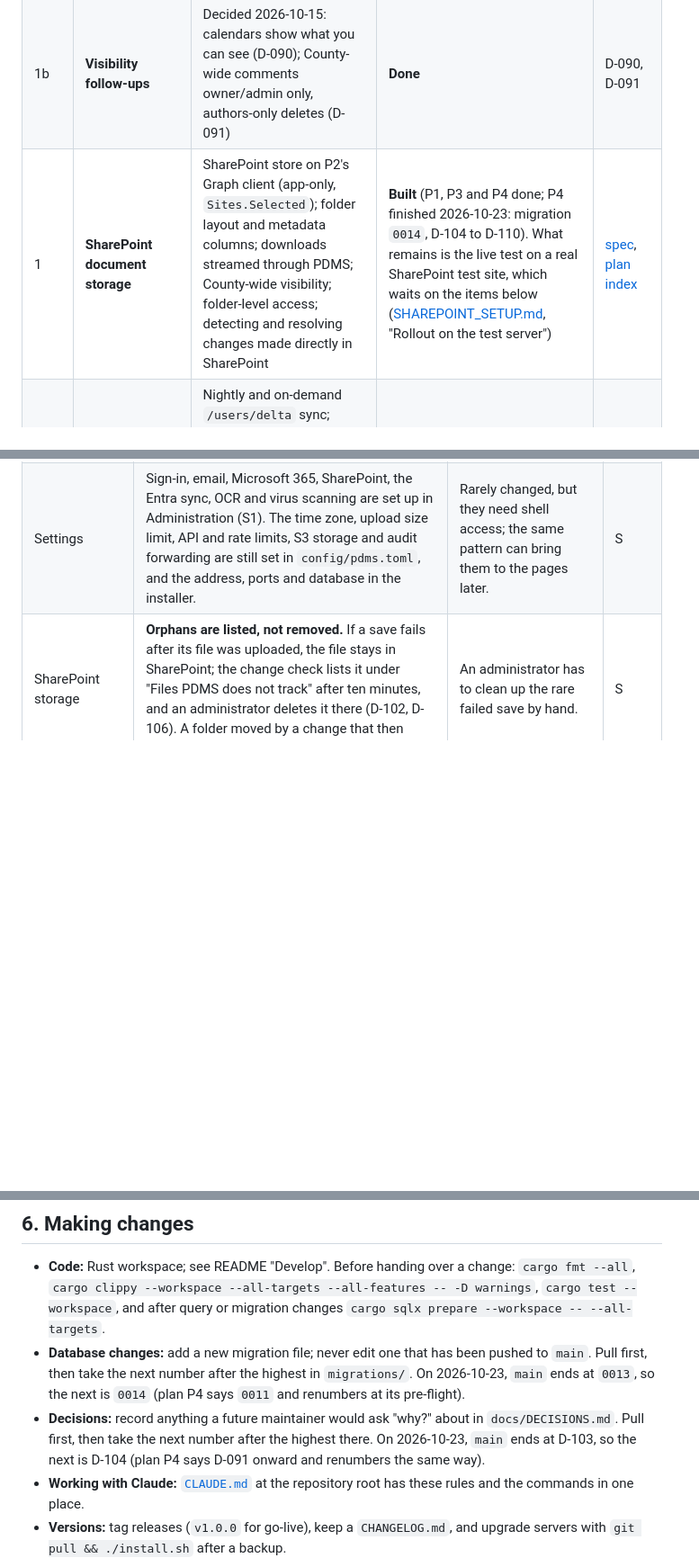
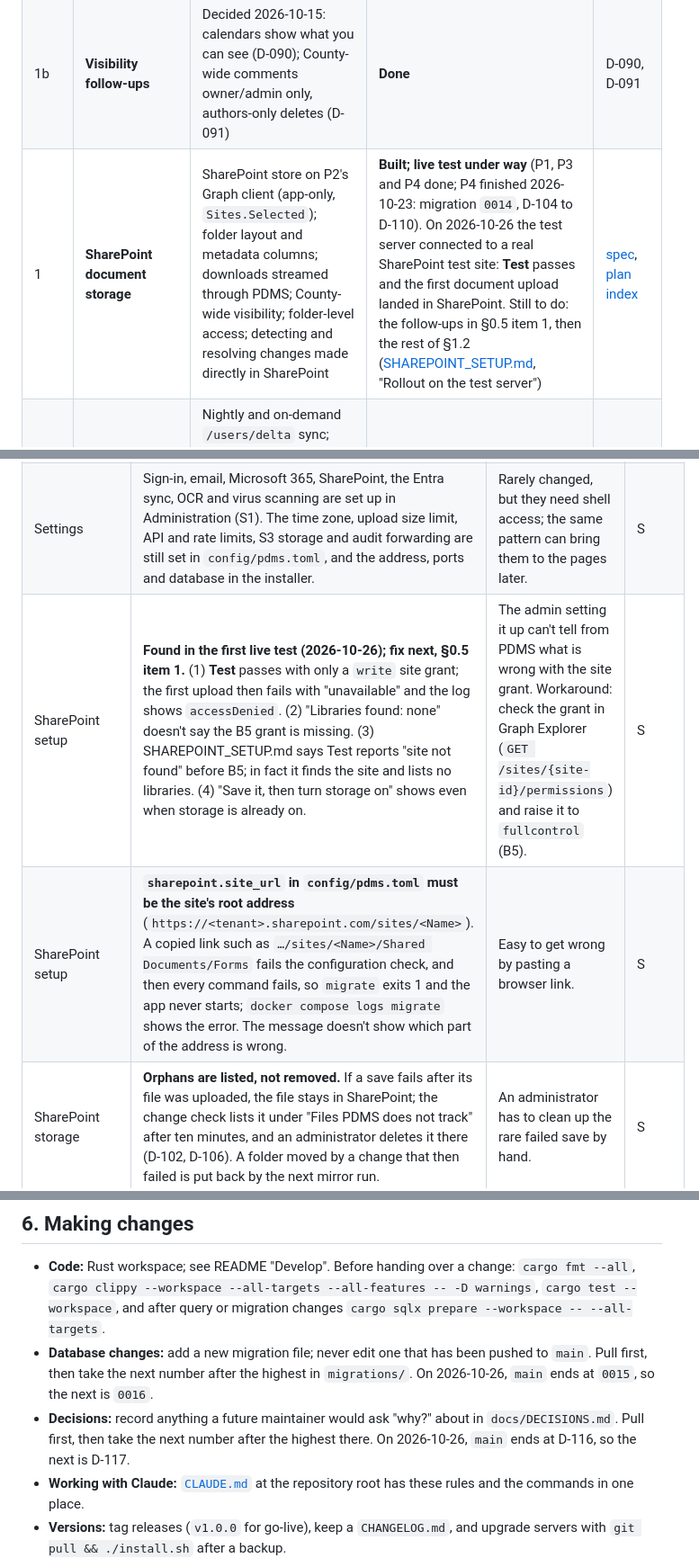
Before and after one commit to wacountyit/pdms, a Markdown page: docs/ROADMAP.md, 3 parts joined by grey strips. Shown at 90% size. Drawn GitHub-style; blank space fills up the shorter version.

```diff
--- a/docs/ROADMAP.md
+++ b/docs/ROADMAP.md
@@ -212,7 +217,7 @@ taken up.
 |---|---|---|---|---|
 | 1a | **Document visibility** (plan P1) | Department / County-wide / Restricted | **Done** | [P1 plan](superpowers/plans/2026-10-14-p1-document-visibility.md) |
 | 1b | **Visibility follow-ups** | Decided 2026-10-15: calendars show what you can see (D-090); County-wide comments owner/admin only, authors-only deletes (D-091) | **Done** | D-090, D-091 |
-| 1 | **SharePoint document storage** | SharePoint store on P2's Graph client (app-only, `Sites.Selected`); folder layout and metadata columns; downloads streamed through PDMS; County-wide visibility; folder-level access; detecting and resolving changes made directly in SharePoint | **Built** (P1, P3 and P4 done; P4 finished 2026-10-23: migration `0014`, D-104 to D-110). What remains is the live test on a real SharePoint test site, which waits on the items below ([SHAREPOINT_SETUP.md](SHAREPOINT_SETUP.md), "Rollout on the test server") | [spec](superpowers/specs/2026-10-14-sharepoint-storage-entra-sync-design.md), [plan index](superpowers/plans/2026-10-14-pdms-sharepoint-entra-index.md) |
+| 1 | **SharePoint document storage** | SharePoint store on P2's Graph client (app-only, `Sites.Selected`); folder layout and metadata columns; downloads streamed through PDMS; County-wide visibility; folder-level access; detecting and resolving changes made directly in SharePoint | **Built; live test under way** (P1, P3 and P4 done; P4 finished 2026-10-23: migration `0014`, D-104 to D-110). On 2026-10-26 the test server connected to a real SharePoint test site: **Test** passes and the first document upload landed in SharePoint. Still to do: the follow-ups in §0.5 item 1, then the rest of §1.2 ([SHAREPOINT_SETUP.md](SHAREPOINT_SETUP.md), "Rollout on the test server") | [spec](superpowers/specs/2026-10-14-sharepoint-storage-entra-sync-design.md), [plan index](superpowers/plans/2026-10-14-pdms-sharepoint-entra-index.md) |
 | 2 | **Entra user sync** | Nightly and on-demand `/users/delta` sync; Department-field mapping list; deactivate departed staff; SSO by Entra object ID only; guests excluded; certificate app-only Graph client (D-096) | **Done** (2026-10-21; plan P2, [PR #1](https://github.com/wacountyit/pdms/pull/1)). SharePoint folder access built with P4 (D-104) | [P2 plan](superpowers/plans/2026-10-14-p2-graph-client-entra-sync.md) |
 | 3 | **Small changes** | Rename the ILA type; admin-curated tags (free-form off); remove the Outlook calendar sync (code, config, installer step, docs) | **Done** (2026-10-22, built inside R2, [PR #4](https://github.com/wacountyit/pdms/pull/4); migration `0011`). The OCR status moved to a "Text extraction (OCR)" admin page | D-087, D-088; [R2 plan](superpowers/plans/2026-10-22-ui-redesign-r2.md) part 4 |
 | 4 | **Bulk import** | CSV of document details plus a folder of files, with a dry run, into the SharePoint layout (see §5 "Next" item 1) | Not started; needs a spec. Depends on 1 | — |
@@ -460,6 +484,8 @@ Things that work but are limited, or were deliberately left for later:
 | Scaling | Login and API rate limits live in memory per app instance; one app instance is assumed. | Fine for a single organization; matters only for multiple app instances. | M |
 | OCR | English only; date suggestions are keyword-based and miss unusual wording. | Spanish documents, odd contract language. | S–M |
 | Settings | Sign-in, email, Microsoft 365, SharePoint, the Entra sync, OCR and virus scanning are set up in Administration (S1). The time zone, upload size limit, API and rate limits, S3 storage and audit forwarding are still set in `config/pdms.toml`, and the address, ports and database in the installer. | Rarely changed, but they need shell access; the same pattern can bring them to the pages later. | S |
+| SharePoint setup | **Found in the first live test (2026-10-26); fix next, §0.5 item 1.** (1) **Test** passes with only a `write` site grant; the first upload then fails with "unavailable" and the log shows `accessDenied`. (2) "Libraries found: none" doesn't say the B5 grant is missing. (3) SHAREPOINT_SETUP.md says Test reports "site not found" before B5; in fact it finds the site and lists no libraries. (4) "Save it, then turn storage on" shows even when storage is already on. | The admin setting it up can't tell from PDMS what is wrong with the site grant. Workaround: check the grant in Graph Explorer (`GET /sites/{site-id}/permissions`) and raise it to `fullcontrol` (B5). | S |
+| SharePoint setup | **`sharepoint.site_url` in `config/pdms.toml` must be the site's root address** (`https://<tenant>.sharepoint.com/sites/<Name>`). A copied link such as `…/sites/<Name>/Shared Documents/Forms` fails the configuration check, and then every command fails, so `migrate` exits 1 and the app never starts; `docker compose logs migrate` shows the error. The message doesn't show which part of the address is wrong. | Easy to get wrong by pasting a browser link. | S |
 | SharePoint storage | **Orphans are listed, not removed.** If a save fails after its file was uploaded, the file stays in SharePoint; the change check lists it under "Files PDMS does not track" after ten minutes, and an administrator deletes it there (D-102, D-106). A folder moved by a change that then failed is put back by the next mirror run. | An administrator has to clean up the rare failed save by hand. | S |
 | SharePoint storage | **No migration between storage backends.** Turning SharePoint on doesn't move files already stored locally or in S3, and they can't be read afterwards. | Turn it on before real documents are added; the test server is reset when it is switched (D-102). | M |
 | Audit | No archival of old audit entries (nothing is purged; forwarding gives an external copy). | Only matters after many years of heavy use. | S |
@@ -502,7 +528,7 @@ Ordered by likely value; adjust after the pilot. Where these overlap the sub-pro
 ## 6. Making changes
 
 - **Code:** Rust workspace; see README "Develop". Before handing over a change: `cargo fmt --all`, `cargo clippy --workspace --all-targets --all-features -- -D warnings`, `cargo test --workspace`, and after query or migration changes `cargo sqlx prepare --workspace -- --all-targets`.
-- **Database changes:** add a new migration file; never edit one that has been pushed to `main`. Pull first, then take the next number after the highest in `migrations/`. On 2026-10-23, `main` ends at `0013`, so the next is `0014` (plan P4 says `0011` and renumbers at its pre-flight).
-- **Decisions:** record anything a future maintainer would ask "why?" about in `docs/DECISIONS.md`. Pull first, then take the next number after the highest there. On 2026-10-23, `main` ends at D-103, so the next is D-104 (plan P4 says D-091 onward and renumbers the same way).
+- **Database changes:** add a new migration file; never edit one that has been pushed to `main`. Pull first, then take the next number after the highest in `migrations/`. On 2026-10-26, `main` ends at `0015`, so the next is `0016`.
+- **Decisions:** record anything a future maintainer would ask "why?" about in `docs/DECISIONS.md`. Pull first, then take the next number after the highest there. On 2026-10-26, `main` ends at D-116, so the next is D-117.
 - **Working with Claude:** [`CLAUDE.md`](../CLAUDE.md) at the repository root has these rules and the commands in one place.
 - **Versions:** tag releases (`v1.0.0` for go-live), keep a `CHANGELOG.md`, and upgrade servers with `git pull && ./install.sh` after a backup.
```
Also changed, not shown: other parts of docs/ROADMAP.md (+34 -10 lines), CLAUDE.md (+5 -3 lines), docs/SHAREPOINT_SETUP.md (+19 -0 lines).
